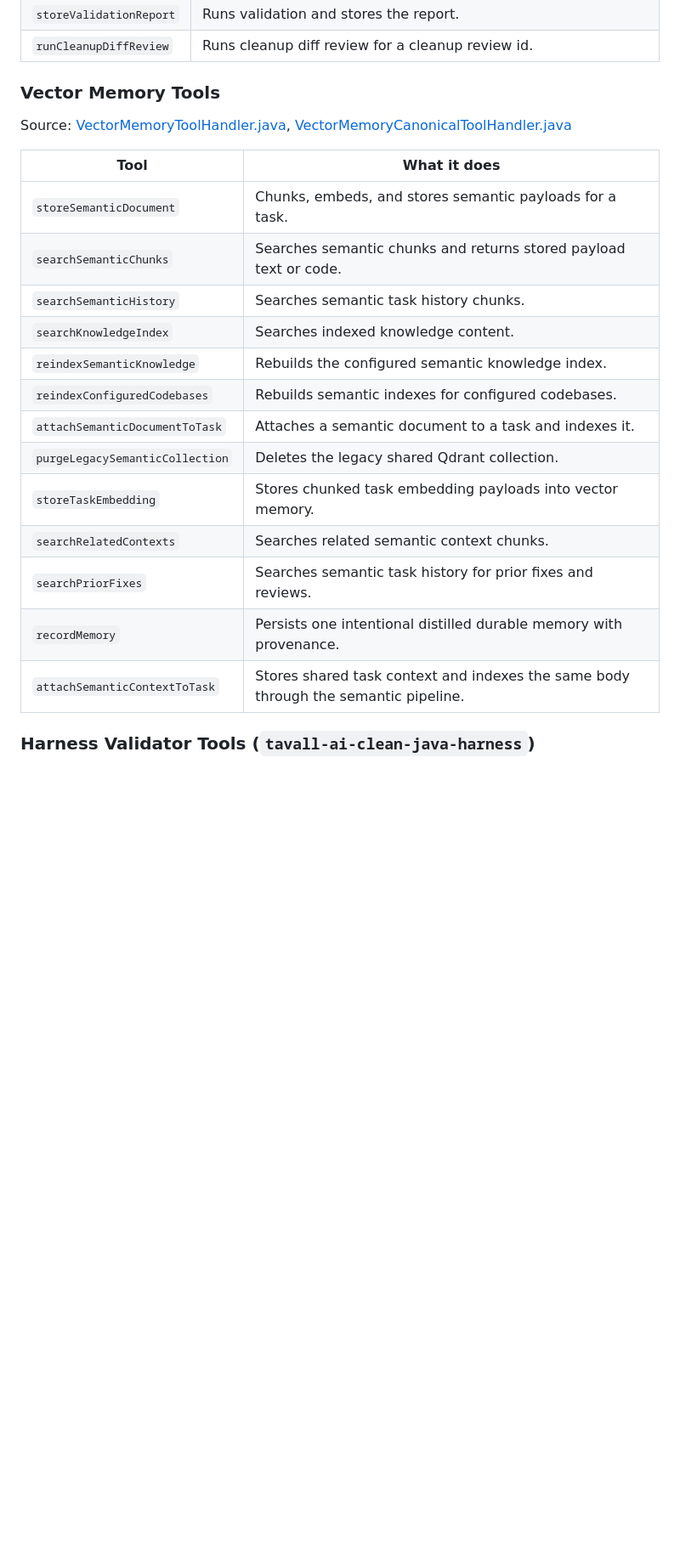
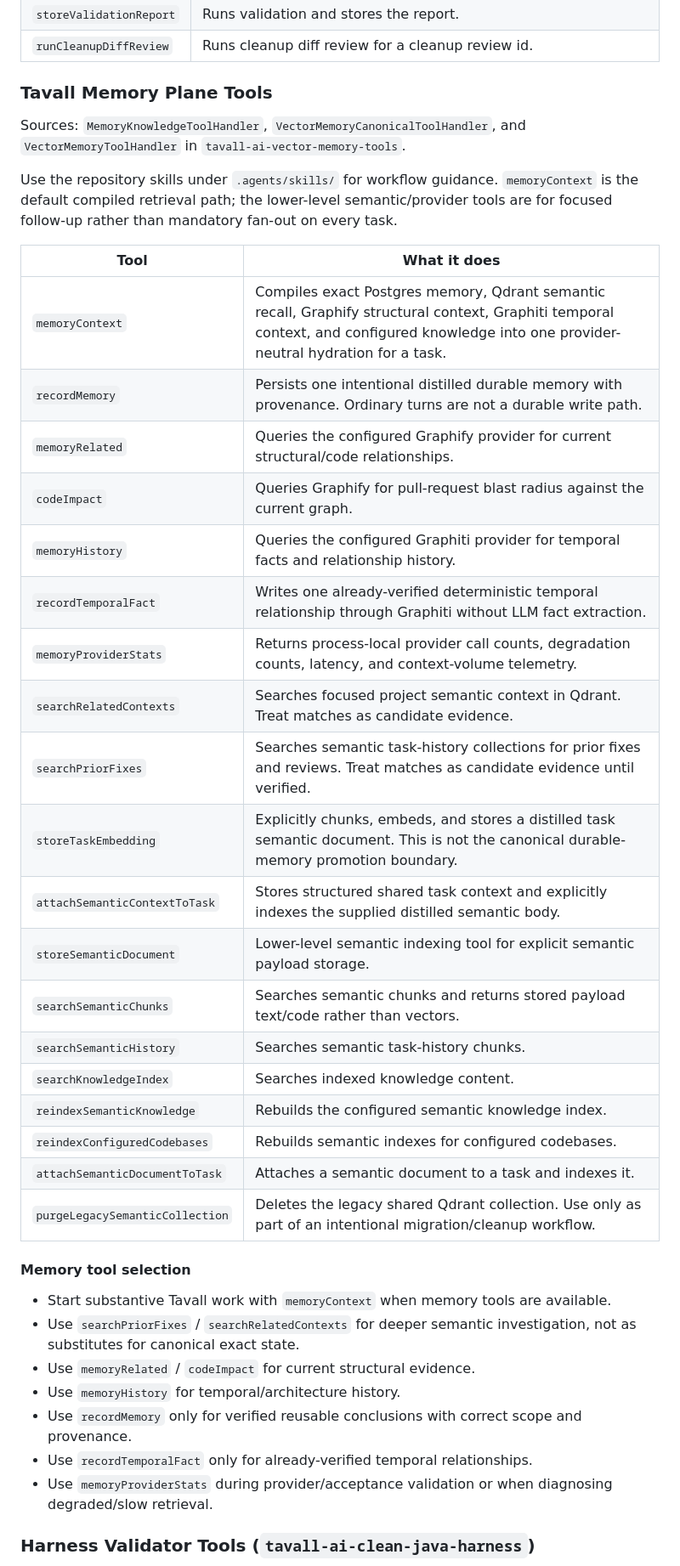
Before and after one commit to TavallStudios/tavall-ai-agent-task-manager, a Markdown page: docs/TOOLS.md, the part around one of its changes. Shown at 85% size. GitHub-like rendering; blank space fills up the shorter version.

Commit message:
Document canonical memory plane tools

```diff
--- a/docs/TOOLS.md
+++ b/docs/TOOLS.md
@@ -150,24 +138,42 @@ Source: [ValidationToolHandler.java](/F:/workspace/AgentTaskManager/tavall-ai-va
 | `storeValidationReport` | Runs validation and stores the report. |
 | `runCleanupDiffReview` | Runs cleanup diff review for a cleanup review id. |
 
-### Vector Memory Tools
+### Tavall Memory Plane Tools
 
-Source: [VectorMemoryToolHandler.java](/F:/workspace/AgentTaskManager/tavall-ai-vector-memory-tools/src/main/java/com/agenttaskmanager/app/mcp/tools/vectormemory/VectorMemoryToolHandler.java), [VectorMemoryCanonicalToolHandler.java](/F:/workspace/AgentTaskManager/tavall-ai-vector-memory-tools/src/main/java/com/agenttaskmanager/app/mcp/tools/vectormemory/VectorMemoryCanonicalToolHandler.java)
+Sources: `MemoryKnowledgeToolHandler`, `VectorMemoryCanonicalToolHandler`, and `VectorMemoryToolHandler` in `tavall-ai-vector-memory-tools`.
+
+Use the repository skills under `.agents/skills/` for workflow guidance. `memoryContext` is the default compiled retrieval path; the lower-level semantic/provider tools are for focused follow-up rather than mandatory fan-out on every task.
 
 | Tool | What it does |
 | --- | --- |
-| `storeSemanticDocument` | Chunks, embeds, and stores semantic payloads for a task. |
-| `searchSemanticChunks` | Searches semantic chunks and returns stored payload text or code. |
-| `searchSemanticHistory` | Searches semantic task history chunks. |
+| `memoryContext` | Compiles exact Postgres memory, Qdrant semantic recall, Graphify structural context, Graphiti temporal context, and configured knowledge into one provider-neutral hydration for a task. |
+| `recordMemory` | Persists one intentional distilled durable memory with provenance. Ordinary turns are not a durable write path. |
+| `memoryRelated` | Queries the configured Graphify provider for current structural/code relationships. |
+| `codeImpact` | Queries Graphify for pull-request blast radius against the current graph. |
+| `memoryHistory` | Queries the configured Graphiti provider for temporal facts and relationship history. |
+| `recordTemporalFact` | Writes one already-verified deterministic temporal relationship through Graphiti without LLM fact extraction. |
+| `memoryProviderStats` | Returns process-local provider call counts, degradation counts, latency, and context-volume telemetry. |
+| `searchRelatedContexts` | Searches focused project semantic context in Qdrant. Treat matches as candidate evidence. |
+| `searchPriorFixes` | Searches semantic task-history collections for prior fixes and reviews. Treat matches as candidate evidence until verified. |
+| `storeTaskEmbedding` | Explicitly chunks, embeds, and stores a distilled task semantic document. This is not the canonical durable-memory promotion boundary. |
+| `attachSemanticContextToTask` | Stores structured shared task context and explicitly indexes the supplied distilled semantic body. |
+| `storeSemanticDocument` | Lower-level semantic indexing tool for explicit semantic payload storage. |
+| `searchSemanticChunks` | Searches semantic chunks and returns stored payload text/code rather than vectors. |
+| `searchSemanticHistory` | Searches semantic task-history chunks. |
 | `searchKnowledgeIndex` | Searches indexed knowledge content. |
 | `reindexSemanticKnowledge` | Rebuilds the configured semantic knowledge index. |
 | `reindexConfiguredCodebases` | Rebuilds semantic indexes for configured codebases. |
 | `attachSemanticDocumentToTask` | Attaches a semantic document to a task and indexes it. |
-| `purgeLegacySemanticCollection` | Deletes the legacy shared Qdrant collection. |
-| `storeTaskEmbedding` | Stores chunked task embedding payloads into vector memory. |
-| `searchRelatedContexts` | Searches related semantic context chunks. |
-| `searchPriorFixes` | Searches semantic task history for prior fixes and reviews. |
-| `recordMemory` | Persists one intentional distilled durable memory with provenance. |
-| `attachSemanticContextToTask` | Stores shared task context and indexes the same body through the semantic pipeline. |
+| `purgeLegacySemanticCollection` | Deletes the legacy shared Qdrant collection. Use only as part of an intentional migration/cleanup workflow. |
+
+#### Memory tool selection
+
+- Start substantive Tavall work with `memoryContext` when memory tools are available.
+- Use `searchPriorFixes` / `searchRelatedContexts` for deeper semantic investigation, not as substitutes for canonical exact state.
+- Use `memoryRelated` / `codeImpact` for current structural evidence.
+- Use `memoryHistory` for temporal/architecture history.
+- Use `recordMemory` only for verified reusable conclusions with correct scope and provenance.
+- Use `recordTemporalFact` only for already-verified temporal relationships.
+- Use `memoryProviderStats` during provider/acceptance validation or when diagnosing degraded/slow retrieval.
 
 ### Harness Validator Tools (`tavall-ai-clean-java-harness`)
```
Also changed, not shown: other parts of docs/TOOLS.md (+3 -19 lines).
